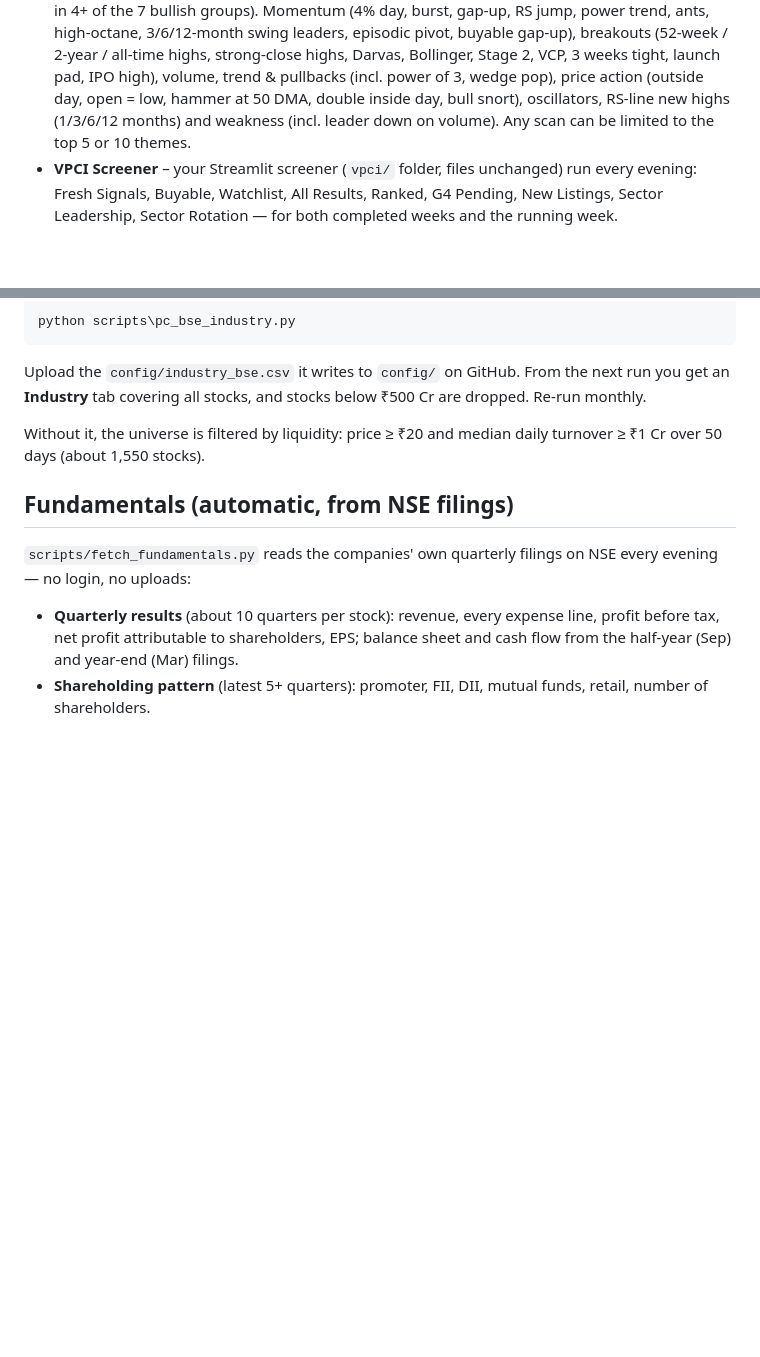
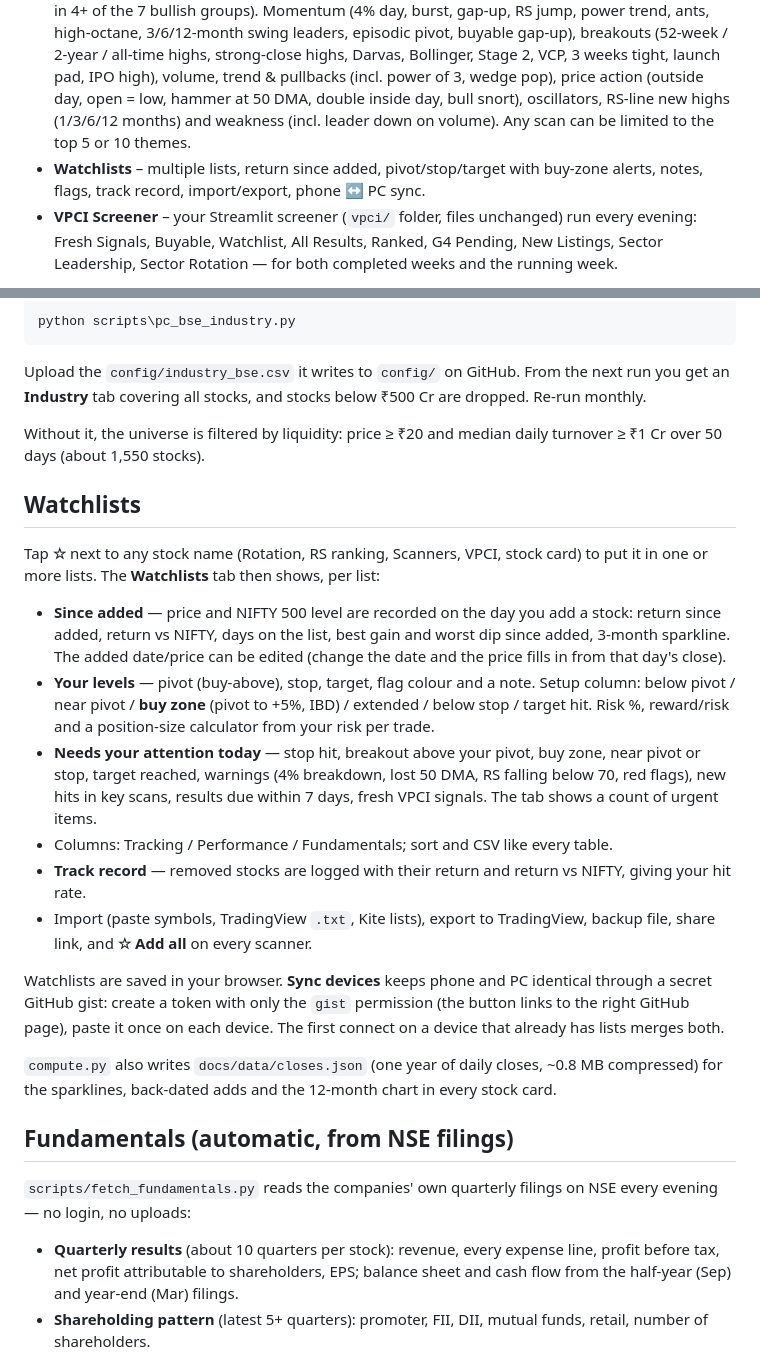
Before and after one commit to hbtipawan/Sector-Rotation, a Markdown page: README.md, 2 parts joined by grey strips. Rendered like a GitHub page; blank space fills up the shorter version.

```diff
--- a/README.md
+++ b/README.md
@@ -6,6 +6,7 @@ A free, ScreeningMantis-style dashboard for NSE stocks:
 - **Breadth** – % of stocks above 20/50/200 DMA, advance/decline, 52-week highs/lows, 4% movers, one year of history.
 - **RS ranking** – every stock ranked 1–99 by relative strength, filterable by sector, theme, Stage 2, Minervini trend template.
 - **Scanners** – 59 scans in 9 groups (`scripts/scanners.py`), led by a **Confluence** list (stocks firing in 4+ of the 7 bullish groups). Momentum (4% day, burst, gap-up, RS jump, power trend, ants, high-octane, 3/6/12-month swing leaders, episodic pivot, buyable gap-up), breakouts (52-week / 2-year / all-time highs, strong-close highs, Darvas, Bollinger, Stage 2, VCP, 3 weeks tight, launch pad, IPO high), volume, trend & pullbacks (incl. power of 3, wedge pop), price action (outside day, open = low, hammer at 50 DMA, double inside day, bull snort), oscillators, RS-line new highs (1/3/6/12 months) and weakness (incl. leader down on volume). Any scan can be limited to the top 5 or 10 themes.
+- **Watchlists** – multiple lists, return since added, pivot/stop/target with buy-zone alerts, notes, flags, track record, import/export, phone ↔ PC sync.
 - **VPCI Screener** – your Streamlit screener (`vpci/` folder, files unchanged) run every evening: Fresh Signals, Buyable, Watchlist, All Results, Ranked, G4 Pending, New Listings, Sector Leadership, Sector Rotation — for both completed weeks and the running week.
 
 **No broker login, no API key, no password.** Prices come from Upstox's public historical-candle service, which answers without an account. Today's candle is added from NSE's official bhavcopy. Yahoo Finance is wired in as a backup.
@@ -82,6 +83,21 @@ Upload the `config/industry_bse.csv` it writes to `config/` on GitHub. From the
 
 Without it, the universe is filtered by liquidity: price ≥ ₹20 and median daily turnover ≥ ₹1 Cr over 50 days (about 1,550 stocks).
 
+## Watchlists
+
+Tap **☆** next to any stock name (Rotation, RS ranking, Scanners, VPCI, stock card) to put it in one or more lists. The **Watchlists** tab then shows, per list:
+
+- **Since added** — price and NIFTY 500 level are recorded on the day you add a stock: return since added, return vs NIFTY, days on the list, best gain and worst dip since added, 3-month sparkline. The added date/price can be edited (change the date and the price fills in from that day's close).
+- **Your levels** — pivot (buy-above), stop, target, flag colour and a note. Setup column: below pivot / near pivot / **buy zone** (pivot to +5%, IBD) / extended / below stop / target hit. Risk %, reward/risk and a position-size calculator from your risk per trade.
+- **Needs your attention today** — stop hit, breakout above your pivot, buy zone, near pivot or stop, target reached, warnings (4% breakdown, lost 50 DMA, RS falling below 70, red flags), new hits in key scans, results due within 7 days, fresh VPCI signals. The tab shows a count of urgent items.
+- Columns: Tracking / Performance / Fundamentals; sort and CSV like every table.
+- **Track record** — removed stocks are logged with their return and return vs NIFTY, giving your hit rate.
+- Import (paste symbols, TradingView `.txt`, Kite lists), export to TradingView, backup file, share link, and **☆ Add all** on every scanner.
+
+Watchlists are saved in your browser. **Sync devices** keeps phone and PC identical through a secret GitHub gist: create a token with only the `gist` permission (the button links to the right GitHub page), paste it once on each device. The first connect on a device that already has lists merges both.
+
+`compute.py` also writes `docs/data/closes.json` (one year of daily closes, ~0.8 MB compressed) for the sparklines, back-dated adds and the 12-month chart in every stock card.
+
 ## Fundamentals (automatic, from NSE filings)
 
 `scripts/fetch_fundamentals.py` reads the companies' own quarterly filings on NSE every evening — no login, no uploads:
```
